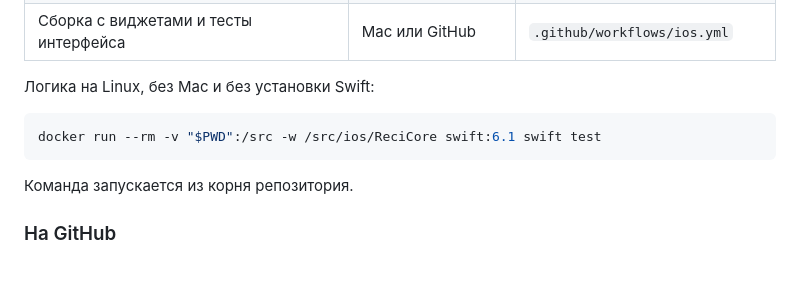
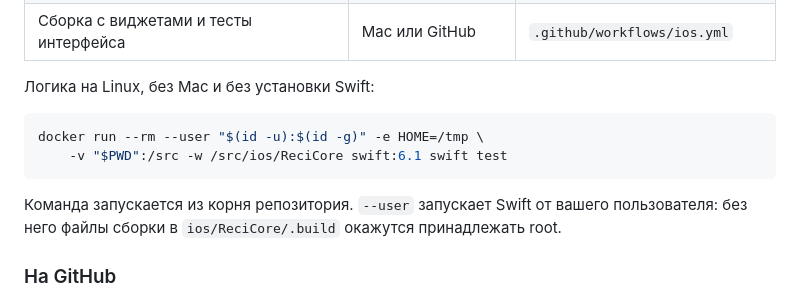
Before and after one commit to finist0/reci, a Markdown page: docs/ios.md, the part around the change. Drawn GitHub-style; blank space fills up the shorter version.

Commit message:
docs: Run the Swift tests in Docker as the current user
The documented Docker command ran Swift as root inside the container,
with the repository mounted into it. The build output it left in
ios/ReciCore/.build belonged to root, and the user could neither list
nor delete it.

The command now runs as the current user, with a writable HOME for
Swift's caches.

Signed-off-by: Konstantin Khorenko <khorenko@gmail.com>

````diff
--- a/docs/ios.md
+++ b/docs/ios.md
@@ -68,10 +68,12 @@ open Reci.xcodeproj
 Логика на Linux, без Mac и без установки Swift:
 
 ```sh
-docker run --rm -v "$PWD":/src -w /src/ios/ReciCore swift:6.1 swift test
+docker run --rm --user "$(id -u):$(id -g)" -e HOME=/tmp \
+    -v "$PWD":/src -w /src/ios/ReciCore swift:6.1 swift test
 ```
 
-Команда запускается из корня репозитория.
+Команда запускается из корня репозитория. `--user` запускает Swift от вашего пользователя:
+без него файлы сборки в `ios/ReciCore/.build` окажутся принадлежать root.
 
 ### На GitHub
 
````
Also changed, not shown: docs/development.md (+1 -1 lines).
